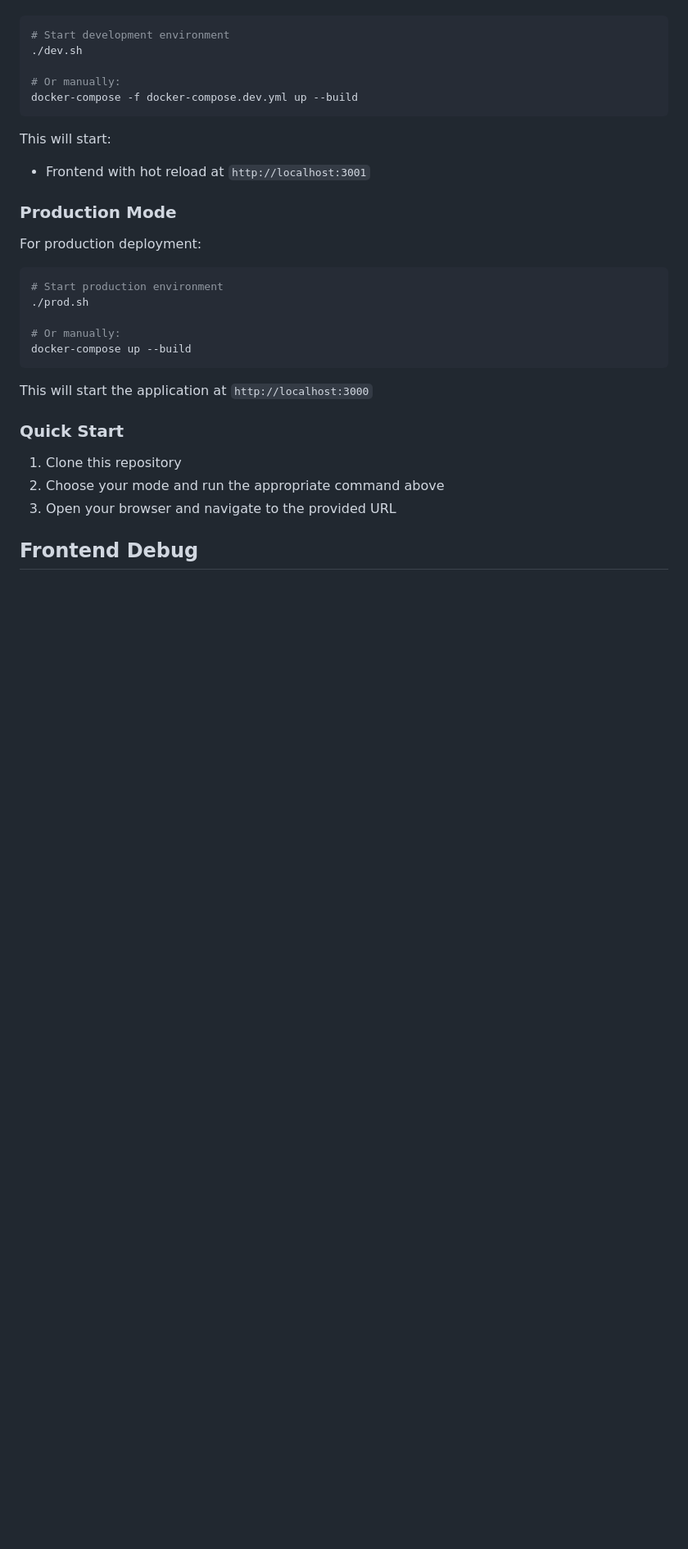
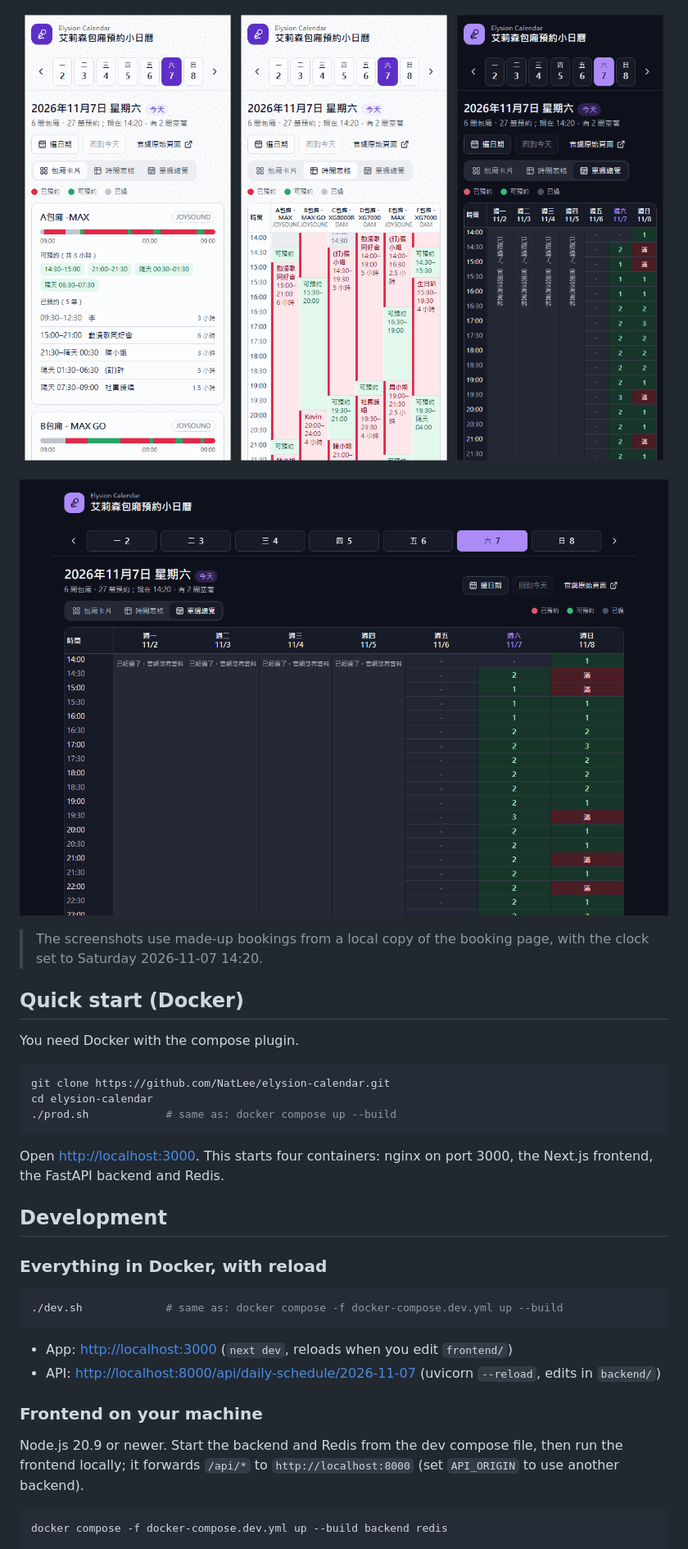
Before and after one commit to NatLee/elysion-calendar, a Markdown page: README.md, the part around one of its changes. Shown at 82% size. Rendered like a GitHub page; pictures changed too: doc/screenshot-phone.png (added), doc/screenshot-week-dark.png (added); blank space fills up the shorter version.

````diff
--- a/README.md
+++ b/README.md
@@ -12,34 +32,40 @@ For development with hot reloading and watch mode:
+![Phone screens: room cards, the time table, and the weekly overview in dark mode](./doc/screenshot-phone.png)
+
+![The weekly overview in dark mode on a laptop](./doc/screenshot-week-dark.png)
+
+> The screenshots use made-up bookings from a local copy of the booking page, with the clock
+> set to Saturday 2026-11-07 14:20.
+
+## Quick start (Docker)
+
+You need Docker with the compose plugin.
 
 ```bash
-# Start development environment
-./dev.sh
-
-# Or manually:
-docker-compose -f docker-compose.dev.yml up --build
+git clone https://github.com/NatLee/elysion-calendar.git
+cd elysion-calendar
+./prod.sh            # same as: docker compose up --build
 ```
 
-This will start:
-- Frontend with hot reload at `http://localhost:3001`
+Open <http://localhost:3000>. This starts four containers: nginx on port 3000, the
+Next.js frontend, the FastAPI backend and Redis.
 
-### Production Mode
+## Development
 
-For production deployment:
+### Everything in Docker, with reload
 
 ```bash
-# Start production environment
-./prod.sh
-
-# Or manually:
-docker-compose up --build
+./dev.sh             # same as: docker compose -f docker-compose.dev.yml up --build
 ```
 
-This will start the application at `http://localhost:3000`
+- App: <http://localhost:3000> (`next dev`, reloads when you edit `frontend/`)
+- API: <http://localhost:8000/api/daily-schedule/2026-11-07> (uvicorn `--reload`, edits in `backend/`)
 
-### Quick Start
+### Frontend on your machine
 
-1. Clone this repository
-2. Choose your mode and run the appropriate command above
-3. Open your browser and navigate to the provided URL
+Node.js 20.9 or newer. Start the backend and Redis from the dev compose file, then run
+the frontend locally; it forwards `/api/*` to `http://localhost:8000` (set `API_ORIGIN`
+to use another backend).
 
-## Frontend Debug
+```bash
+docker compose -f docker-compose.dev.yml up --build backend redis
 
````
Also changed, not shown: other parts of README.md (+108 -20 lines), doc/screenshot-desktop.png (added), 1 other file.
